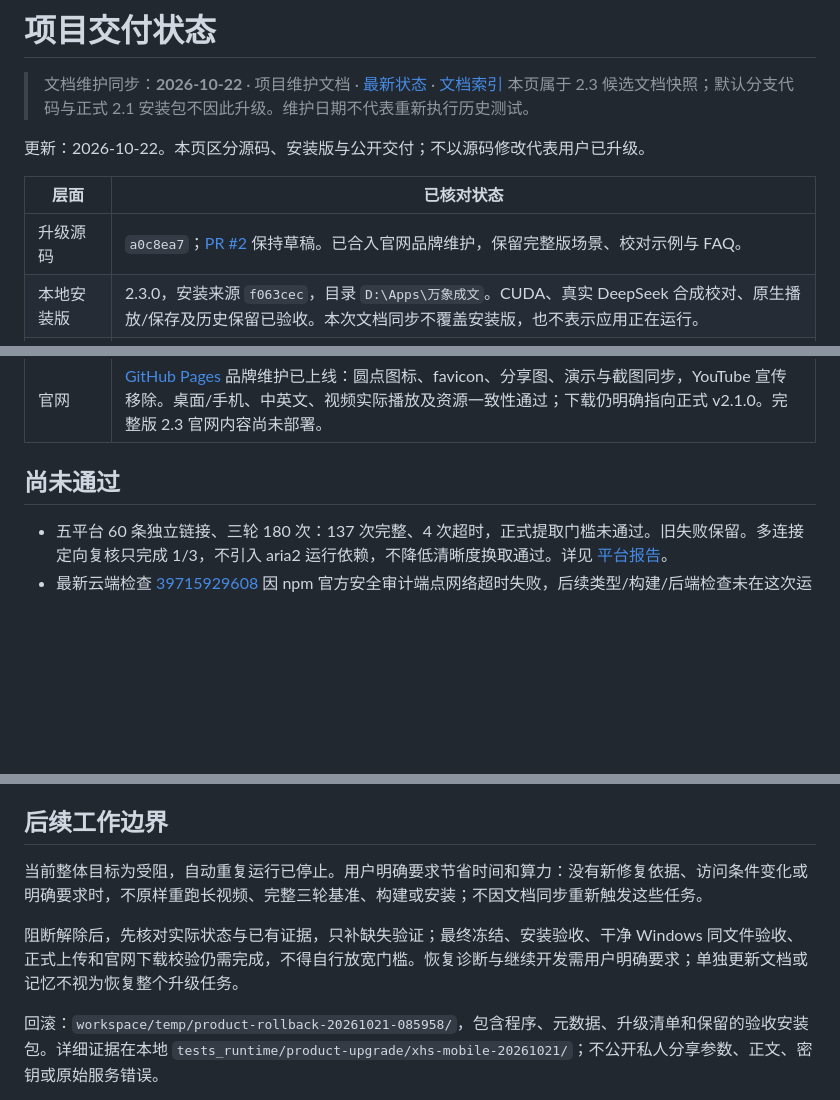
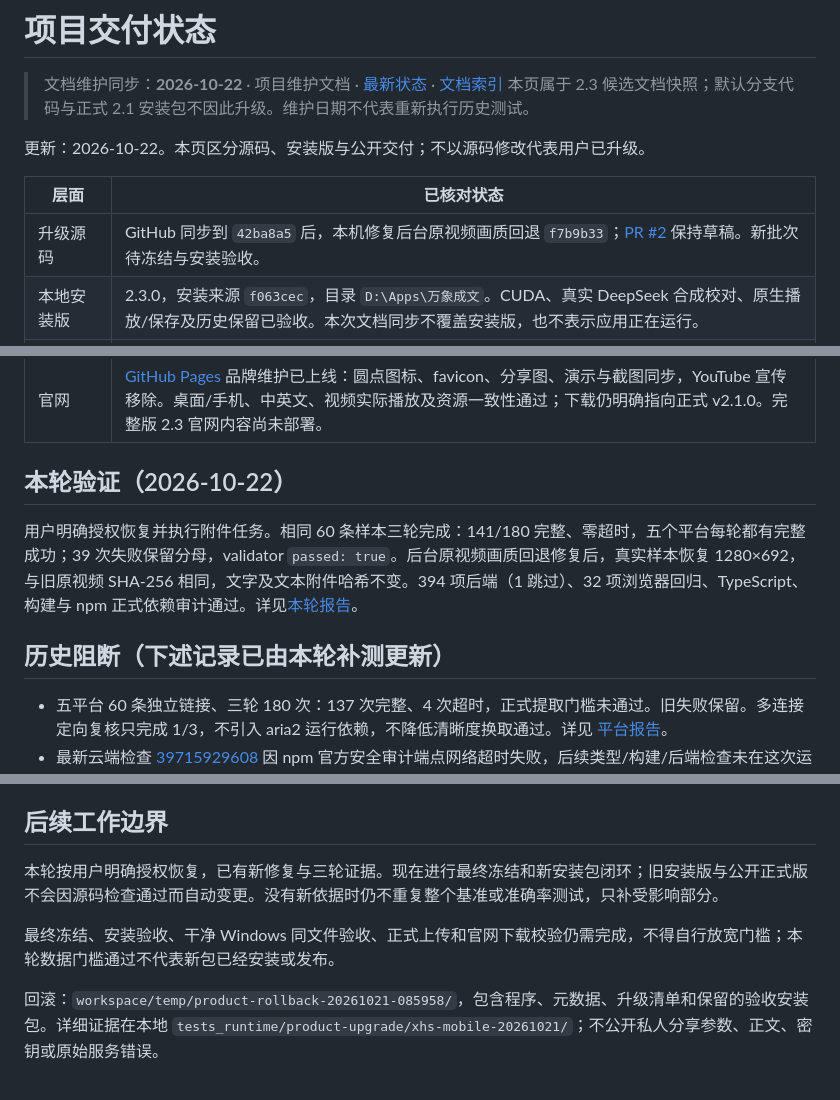
Before and after one commit to qinxujunai/Audio2Text, a Markdown page: docs/project-status.md, 3 parts joined by grey strips. Rendered like a GitHub page; blank space fills up the shorter version.

```diff
--- a/docs/project-status.md
+++ b/docs/project-status.md
@@ -9,13 +9,17 @@
 
 | 层面 | 已核对状态 |
 | --- | --- |
-| 升级源码 | `a0c8ea7`；[PR #2](https://github.com/qinxujunai/Audio2Text/pull/2) 保持草稿。已合入官网品牌维护，保留完整版场景、校对示例与 FAQ。 |
+| 升级源码 | GitHub 同步到 `42ba8a5` 后，本机修复后台原视频画质回退 `f7b9b33`；[PR #2](https://github.com/qinxujunai/Audio2Text/pull/2) 保持草稿。新批次待冻结与安装验收。 |
 | 本地安装版 | 2.3.0，安装来源 `f063cec`，目录 `D:\Apps\万象成文`。CUDA、真实 DeepSeek 合成校对、原生播放/保存及历史保留已验收。本次文档同步不覆盖安装版，也不表示应用正在运行。 |
 | 已验收安装包 | 109897391 字节，SHA-256 `99ad70ff8188f3397d94b9b8071175f56f751fb40c34d4fc5afca61e1b33c646`；同文件干净 Windows 验收通过，仍为候选。 |
 | 公开 Release | 最新正式版仍为 v2.1.0；2.3 候选未转正式版，当前源码也未完成最终冻结后的同文件发布闭环。 |
 | 官网 | [GitHub Pages](https://qinxujunai.github.io/Audio2Text/) 品牌维护已上线：圆点图标、favicon、分享图、演示与截图同步，YouTube 宣传移除。桌面/手机、中英文、视频实际播放及资源一致性通过；下载仍明确指向正式 v2.1.0。完整版 2.3 官网内容尚未部署。 |
 
-## 尚未通过
+## 本轮验证（2026-10-22）
+
+用户明确授权恢复并执行附件任务。相同 60 条样本三轮完成：141/180 完整、零超时，五个平台每轮都有完整成功；39 次失败保留分母，validator `passed: true`。后台原视频画质回退修复后，真实样本恢复 1280×692，与旧原视频 SHA-256 相同，文字及文本附件哈希不变。394 项后端（1 跳过）、32 项浏览器回归、TypeScript、构建与 npm 正式依赖审计通过。详见[本轮报告](platform-benchmark-20261022.md)。
+
+## 历史阻断（下述记录已由本轮补测更新）
 
 - 五平台 60 条独立链接、三轮 180 次：137 次完整、4 次超时，正式提取门槛未通过。旧失败保留。多连接定向复核只完成 1/3，不引入 aria2 运行依赖，不降低清晰度换取通过。详见 [平台报告](platform-benchmark-20261021.md)。
 - 最新云端检查 [39715929608](https://github.com/qinxujunai/Audio2Text/actions/runs/39715929608) 因 npm 官方安全审计端点网络超时失败，后续类型/构建/后端检查未在这次运行中执行。不能把先前通过的检查当成本次通过。
@@ -27,9 +31,9 @@
 
 ## 后续工作边界
 
-当前整体目标为受阻，自动重复运行已停止。用户明确要求节省时间和算力：没有新修复依据、访问条件变化或明确要求时，不原样重跑长视频、完整三轮基准、构建或安装；不因文档同步重新触发这些任务。
+本轮按用户明确授权恢复，已有新修复与三轮证据。现在进行最终冻结和新安装包闭环；旧安装版与公开正式版不会因源码检查通过而自动变更。没有新依据时仍不重复整个基准或准确率测试，只补受影响部分。
 
-阻断解除后，先核对实际状态与已有证据，只补缺失验证；最终冻结、安装验收、干净 Windows 同文件验收、正式上传和官网下载校验仍需完成，不得自行放宽门槛。恢复诊断与继续开发需用户明确要求；单独更新文档或记忆不视为恢复整个升级任务。
+最终冻结、安装验收、干净 Windows 同文件验收、正式上传和官网下载校验仍需完成，不得自行放宽门槛；本轮数据门槛通过不代表新包已经安装或发布。
 
 回滚：`workspace/temp/product-rollback-20261021-085958/`，包含程序、元数据、升级清单和保留的验收安装包。详细证据在本地 `tests_runtime/product-upgrade/xhs-mobile-20261021/`；不公开私人分享参数、正文、密钥或原始服务错误。
 
```
Also changed, not shown: AGENTS.md (+2 -0 lines), docs/platform-benchmark-20261022.md (added, +75 -0 lines).
